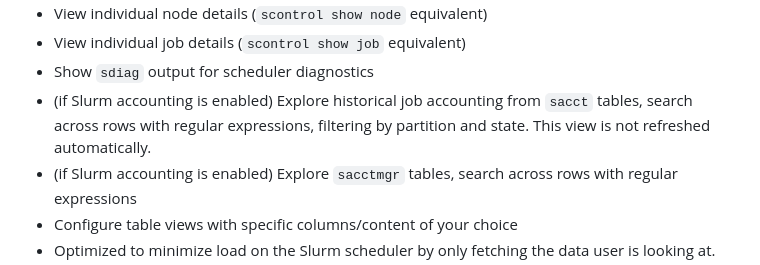
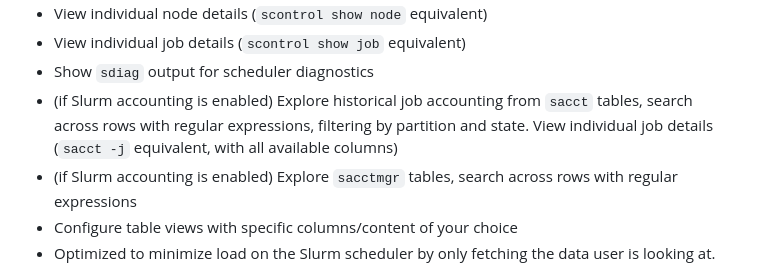
Before and after one commit to Antvirf/stui, a Markdown page: README.md, the part around the change. GitHub-like rendering.

Commit message:
docs(README): update sacct detail view

```diff
--- a/README.md
+++ b/README.md
@@ -12,7 +12,7 @@
 - View individual node details (`scontrol show node` equivalent)
 - View individual job details (`scontrol show job` equivalent)
 - Show `sdiag` output for scheduler diagnostics
-- (if Slurm accounting is enabled) Explore historical job accounting from `sacct` tables, search across rows with regular expressions, filtering by partition and state. This view is not refreshed automatically.
+- (if Slurm accounting is enabled) Explore historical job accounting from `sacct` tables, search across rows with regular expressions, filtering by partition and state. View individual job details (`sacct -j` equivalent, with all available columns)
 - (if Slurm accounting is enabled) Explore `sacctmgr` tables, search across rows with regular expressions
 - Configure table views with specific columns/content of your choice
 - Optimized to minimize load on the Slurm scheduler by only fetching the data user is looking at. Default configs make ~1 request per minute after initial startup.
```
